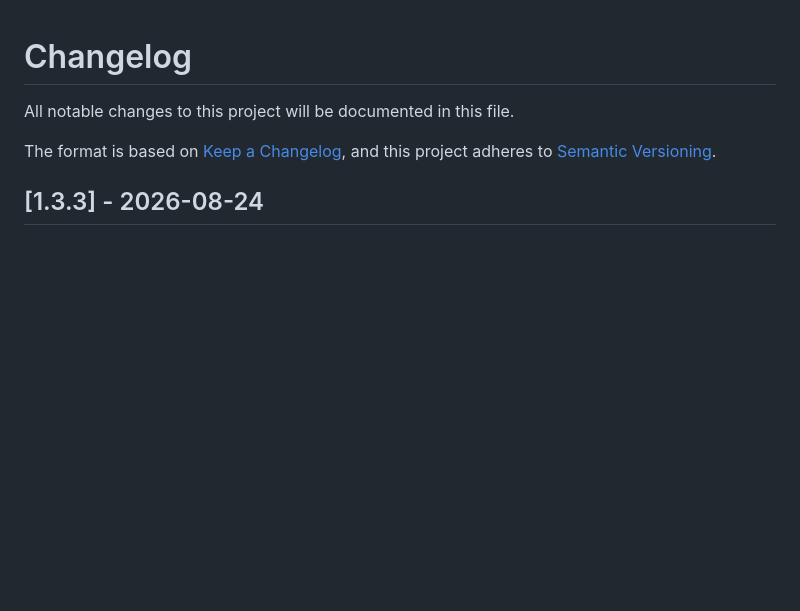
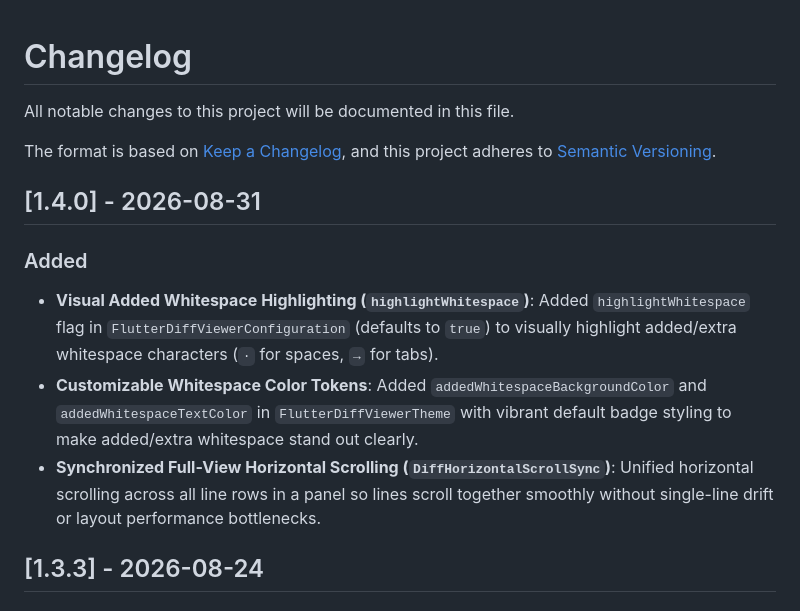
Before and after one commit to pavank0723/flutter_diff_viewer, a Markdown page: CHANGELOG.md, the part around the change. GitHub-like rendering; blank space fills up the shorter version.

Commit message:
--ADD whitespace highlighting and synchronized horizontal scrolling support

```diff
--- a/CHANGELOG.md
+++ b/CHANGELOG.md
@@ -4,6 +4,13 @@ All notable changes to this project will be documented in this file.
 
 The format is based on [Keep a Changelog](https://keepachangelog.com/en/1.0.0/),
 and this project adheres to [Semantic Versioning](https://semver.org/spec/v2.0.0.html).
+
+## [1.4.0] - 2026-08-31
+
+### Added
+- **Visual Added Whitespace Highlighting (`highlightWhitespace`)**: Added `highlightWhitespace` flag in `FlutterDiffViewerConfiguration` (defaults to `true`) to visually highlight added/extra whitespace characters (`·` for spaces, `→` for tabs).
+- **Customizable Whitespace Color Tokens**: Added `addedWhitespaceBackgroundColor` and `addedWhitespaceTextColor` in `FlutterDiffViewerTheme` with vibrant default badge styling to make added/extra whitespace stand out clearly.
+- **Synchronized Full-View Horizontal Scrolling (`DiffHorizontalScrollSync`)**: Unified horizontal scrolling across all line rows in a panel so lines scroll together smoothly without single-line drift or layout performance bottlenecks.
 
 ## [1.3.3] - 2026-08-24
 
```
